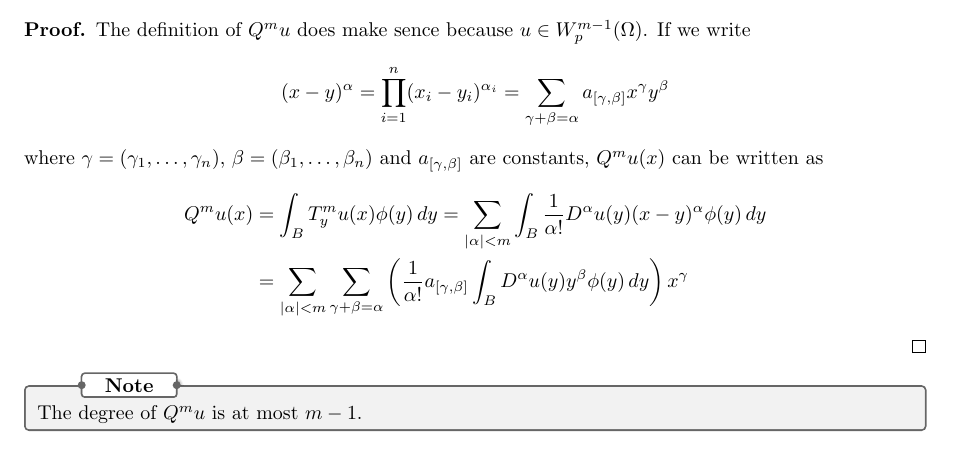
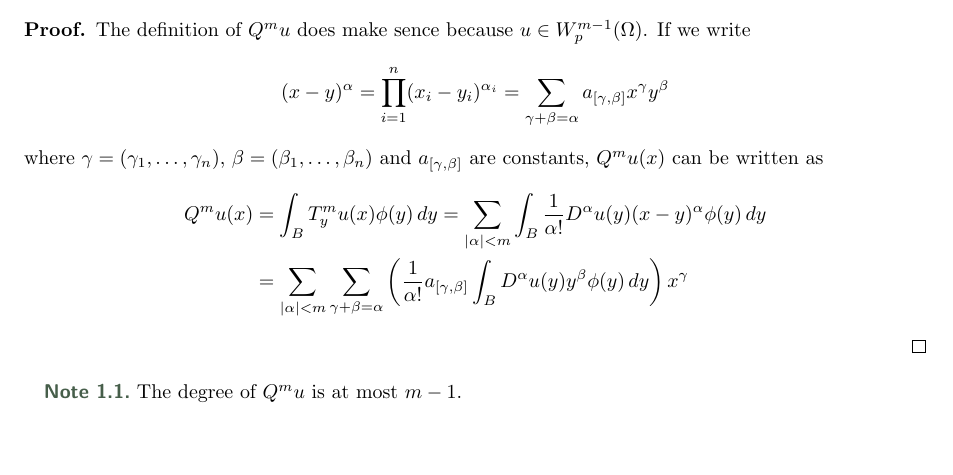
Before and after one commit to fenglielie/latexzero, a LaTeX document (note/demo/main.tex, which reads note/note-setup.tex): part of page 1 of 6, cut so that both start at the same text. Compiled offline with pdfLaTeX.

Commit message:
feat: update note-setup, simplify note and note*

```diff
--- a/note/note-setup.tex
+++ b/note/note-setup.tex
@@ -16,7 +16,6 @@
 \usepackage{extarrows}
 \usepackage{booktabs,multirow,multicol}
 \usepackage{calligra}
-\usepackage{framed}
 \usepackage{subcaption}
 
 \usepackage[dvipsnames]{xcolor}
@@ -105,45 +104,12 @@
 \declaretheorem[style=brownemptybox, name=Remark, numbered=yes, numberwithin=section]{remark}
 \declaretheorem[style=brownemptybox, name=Remark, numbered=no]{remark*}
 
+\mydeclaretheoremstyle{greenemptybox}{\color{ForestGreen!40!black}}{leftline=false, rightline=false, topline=false, bottomline=false,skipabove=0em,skipbelow=0em}
+
+\declaretheorem[style=greenemptybox, name=Note, numbered=yes, numberwithin=section]{note}
+\declaretheorem[style=greenemptybox, name=Note, numbered=no]{note*}
+
 \declaretheoremstyle[headfont=\bfseries, bodyfont=\normalfont, spaceabove=6pt, spacebelow=6pt, qed=\ensuremath{\square}]{solutionstyle}
 
 \declaretheorem[style=solutionstyle, name=Solution, numbered=yes, numberwithin=section]{solution}
 \declaretheorem[style=solutionstyle, name=Solution, numbered=no]{solution*}
-
-\usepackage[most,many,breakable]{tcolorbox}
-\usetikzlibrary{arrows,calc,shadows.blur}
-\tcbuselibrary{skins}
-
-% note
-\newtcolorbox{note}[1][]{%
-    enhanced jigsaw,
-    colback=gray!10!white,
-    colframe=gray!80!black,
-    size=small,
-    boxrule=1pt,
-    title=\textbf{Note},
-    halign title=flush center,
-    coltitle=black,
-    breakable,
-    attach boxed title to top left={xshift=1cm,yshift=-\tcboxedtitleheight/2,yshifttext=-\tcboxedtitleheight/2},
-    minipage boxed title=1.5cm,
-    boxed title style={%
-            colback=white,
-            size=fbox,
-            boxrule=1pt,
-            boxsep=2pt,
-            underlay={%
-                    \coordinate (dotA) at ($(interior.west) + (-0.5pt,0)$);
-                    \coordinate (dotB) at ($(interior.east) + (0.5pt,0)$);
-                    \begin{scope}
-                        \clip (interior.north west) rectangle ([xshift=3ex]interior.east);
-                        \filldraw [white, blur shadow={shadow opacity=60, shadow yshift=-.75ex}, rounded corners=2pt] (interior.north west) rectangle (interior.south east);
-                    \end{scope}
-                    \begin{scope}[gray!80!black]
-                        \fill (dotA) circle (2pt);
-                        \fill (dotB) circle (2pt);
-                    \end{scope}
-                },
-        },
-    #1,
-}
```
Also changed, not shown: note/note-setup-simple.tex (+4 -10 lines), note/demo/demo-simple.pdf (added), note/demo/demo.pdf, note/note-setup.tex (2 more changed lines), 1 other file.
